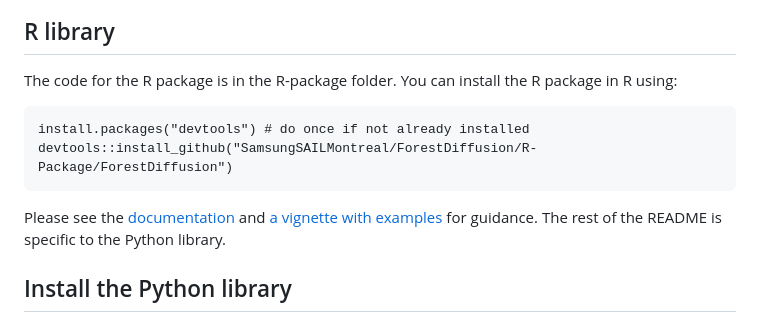
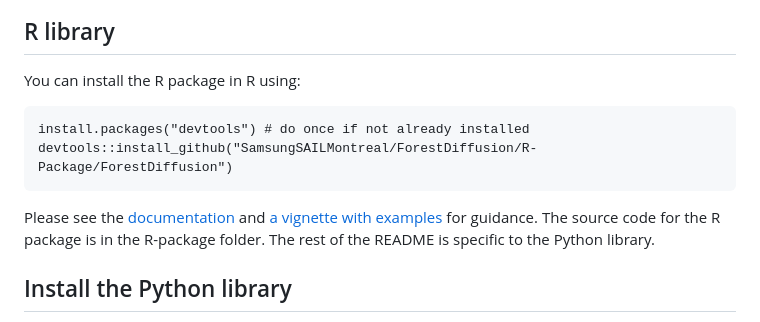
Before and after one commit to SamsungSAILMontreal/ForestDiffusion, a Markdown page: README.md, the part around the change. Drawn GitHub-style.

````diff
--- a/README.md
+++ b/README.md
@@ -6,13 +6,13 @@ This repo contains the official implementation of the paper [Generating and Impu
 
 ## R library
 
-The code for the R package is in the R-package folder. You can install the R package in R using:
+You can install the R package in R using:
 ```
 install.packages("devtools") # do once if not already installed
 devtools::install_github("SamsungSAILMontreal/ForestDiffusion/R-Package/ForestDiffusion")
 ```
 
-Please see the [documentation](https://raw.githubusercontent.com/SamsungSAILMontreal/ForestDiffusion/master/R-Package/Documentation.pdf) and [a vignette with examples](https://htmlpreview.github.io/?https://github.com/SamsungSAILMontreal/ForestDiffusion/master/R-Package/Vignette.html) for guidance. The rest of the README is specific to the Python library.
+Please see the [documentation](https://raw.githubusercontent.com/SamsungSAILMontreal/ForestDiffusion/master/R-Package/Documentation.pdf) and [a vignette with examples](https://htmlpreview.github.io/?https://github.com/SamsungSAILMontreal/ForestDiffusion/master/R-Package/Vignette.html) for guidance. The source code for the R package is in the R-package folder. The rest of the README is specific to the Python library.
 
 ## Install the Python library
 
````
